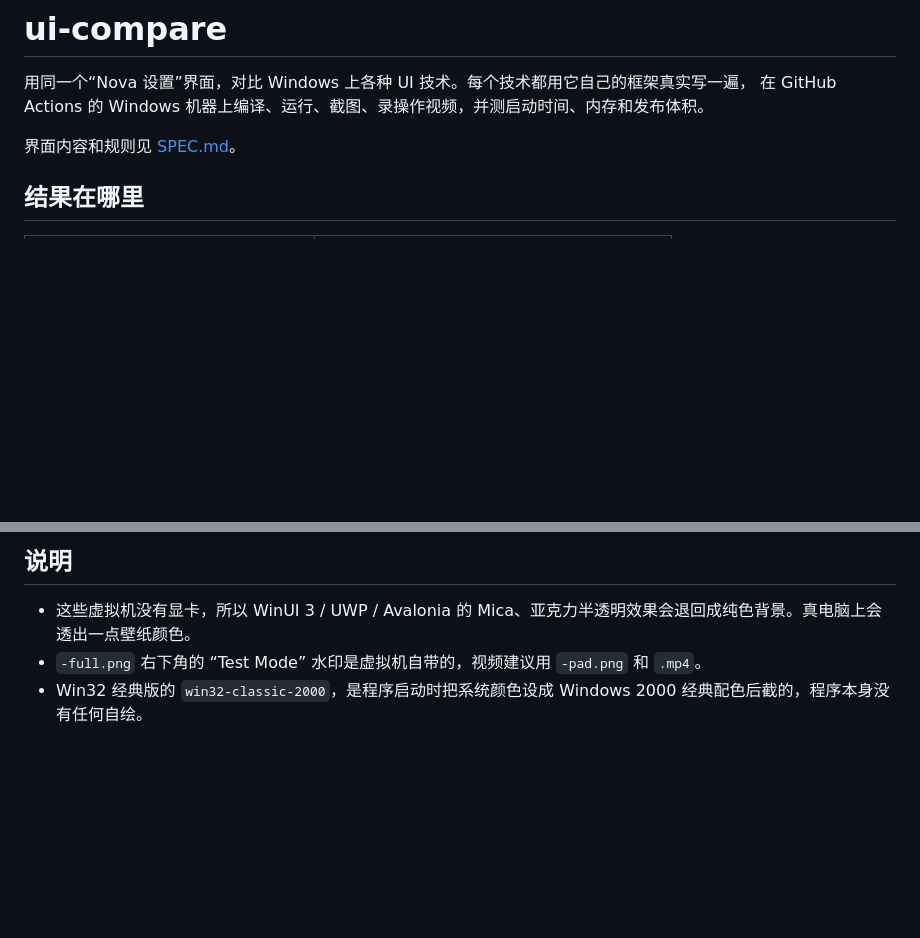
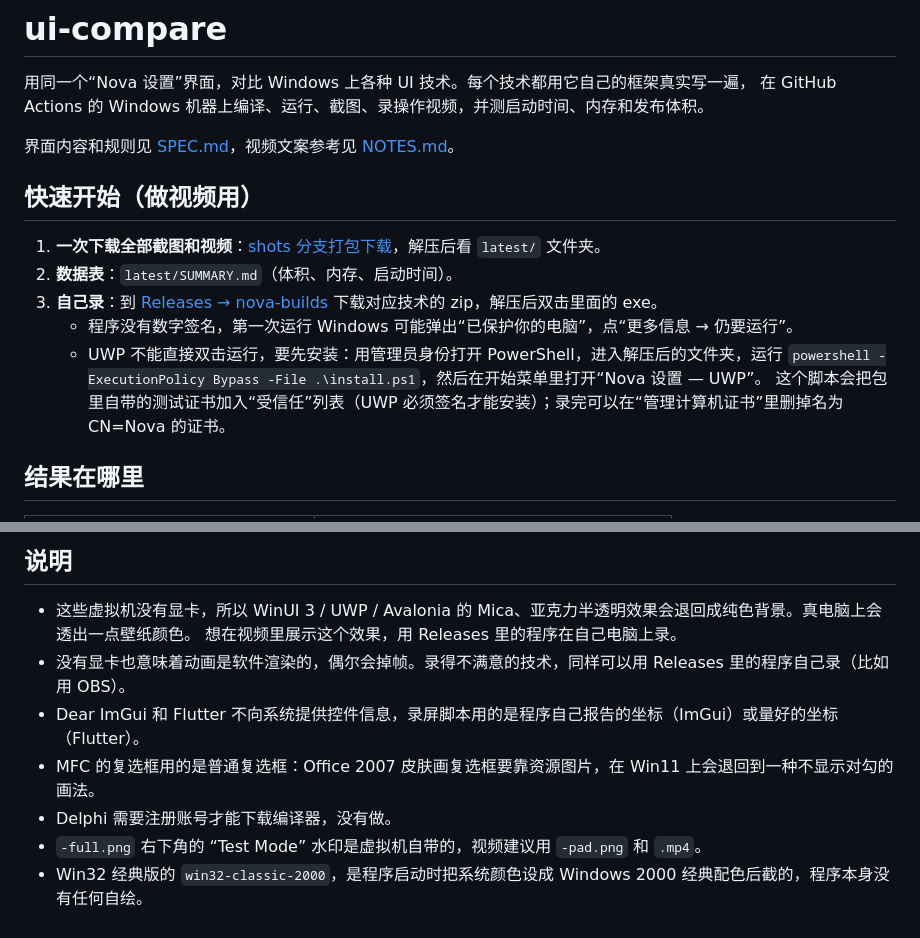
Before and after one commit to ferrycofc/ui-compare, a Markdown page: README.md, 2 parts joined by grey strips. GitHub-like rendering; blank space fills up the shorter version.

Commit message:
README: quick start and how to record yourself
Co-Authored-By: Claude Opus 5.5 <noreply@anthropic.com>
Claude-Session: https://claude.ai/code/session_01RKzVu5NpMLvQ5cKTWJsYTH

```diff
--- a/README.md
+++ b/README.md
@@ -3,7 +3,17 @@
 用同一个“Nova 设置”界面，对比 Windows 上各种 UI 技术。每个技术都用它自己的框架真实写一遍，
 在 GitHub Actions 的 Windows 机器上编译、运行、截图、录操作视频，并测启动时间、内存和发布体积。
 
-界面内容和规则见 [SPEC.md](SPEC.md)。
+界面内容和规则见 [SPEC.md](SPEC.md)，视频文案参考见 [NOTES.md](NOTES.md)。
+
+## 快速开始（做视频用）
+
+1. **一次下载全部截图和视频**：[shots 分支打包下载](../../archive/refs/heads/shots.zip)，解压后看 `latest/` 文件夹。
+2. **数据表**：`latest/SUMMARY.md`（体积、内存、启动时间）。
+3. **自己录**：到 [Releases → nova-builds](../../releases/tag/nova-builds) 下载对应技术的 zip，解压后双击里面的 exe。
+   - 程序没有数字签名，第一次运行 Windows 可能弹出“已保护你的电脑”，点“更多信息 → 仍要运行”。
+   - UWP 不能直接双击运行，要先安装：用管理员身份打开 PowerShell，进入解压后的文件夹，运行
+     `powershell -ExecutionPolicy Bypass -File .\install.ps1`，然后在开始菜单里打开“Nova 设置 — UWP”。
+     这个脚本会把包里自带的测试证书加入“受信任”列表（UWP 必须签名才能安装）；录完可以在“管理计算机证书”里删掉名为 CN=Nova 的证书。
 
 ## 结果在哪里
 
@@ -60,5 +70,10 @@
 ## 说明
 
 - 这些虚拟机没有显卡，所以 WinUI 3 / UWP / Avalonia 的 Mica、亚克力半透明效果会退回成纯色背景。真电脑上会透出一点壁纸颜色。
+  想在视频里展示这个效果，用 Releases 里的程序在自己电脑上录。
+- 没有显卡也意味着动画是软件渲染的，偶尔会掉帧。录得不满意的技术，同样可以用 Releases 里的程序自己录（比如用 OBS）。
+- Dear ImGui 和 Flutter 不向系统提供控件信息，录屏脚本用的是程序自己报告的坐标（ImGui）或量好的坐标（Flutter）。
+- MFC 的复选框用的是普通复选框：Office 2007 皮肤画复选框要靠资源图片，在 Win11 上会退回到一种不显示对勾的画法。
+- Delphi 需要注册账号才能下载编译器，没有做。
 - `-full.png` 右下角的 “Test Mode” 水印是虚拟机自带的，视频建议用 `-pad.png` 和 `.mp4`。
 - Win32 经典版的 `win32-classic-2000`，是程序启动时把系统颜色设成 Windows 2000 经典配色后截的，程序本身没有任何自绘。
```
